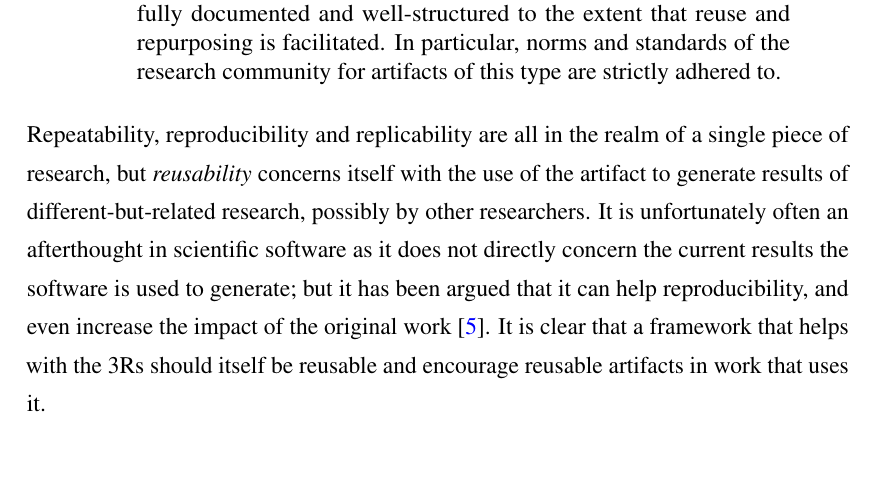
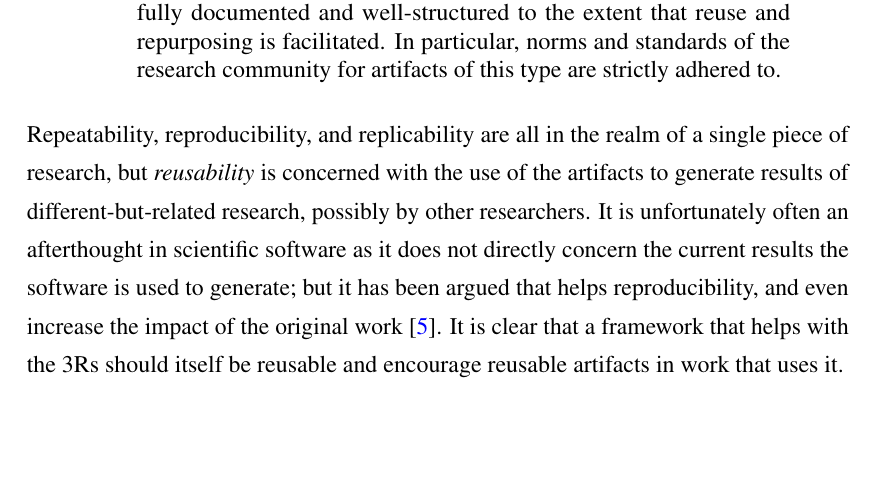
Before and after one commit to michalc/OpenTTDLab-MSc-Dissertation, a LaTeX thesis (main.tex): part of page 14 of 85, cut so that both start at the same text, the shorter picture padded with empty space. Compiled offline with pdfLaTeX.

Commit message:
Updates from Overleaf

```diff
--- a/main.tex
+++ b/main.tex
@@ -282,7 +282,7 @@ There is a 4\textsuperscript{th} concept given alongside ACM's definitions \cite
 The artifacts associated with the paper are of a quality that significantly exceeds minimal functionality. [...] they are very carefully documented and well-structured to the extent that reuse and repurposing is facilitated. In particular, norms and standards of the research community for artifacts of this type are strictly adhered to.
 \end{description}
 \end{quote}
-Repeatability, reproducibility and replicability are all in the realm of a single piece of research, but \emph{reusability} concerns itself with the use of the artifact to generate results of different-but-related research, possibly by other researchers. It is unfortunately often an afterthought in scientific software as it does not directly concern the current results the software is used to generate; but it has been argued that it can help reproducibility, and even increase the impact of the original work \cite{benureau2018re}. It is clear that a framework that helps with the 3Rs should itself be reusable and encourage reusable artifacts in work that uses it.
+Repeatability, reproducibility, and replicability are all in the realm of a single piece of research, but \emph{reusability} is concerned with the use of the artifacts to generate results of different-but-related research, possibly by other researchers. It is unfortunately often an afterthought in scientific software as it does not directly concern the current results the software is used to generate; but it has been argued that helps reproducibility, and even increase the impact of the original work \cite{benureau2018re}. It is clear that a framework that helps with the 3Rs should itself be reusable and encourage reusable artifacts in work that uses it.
 
 \section{Chapter outline}
 
```
